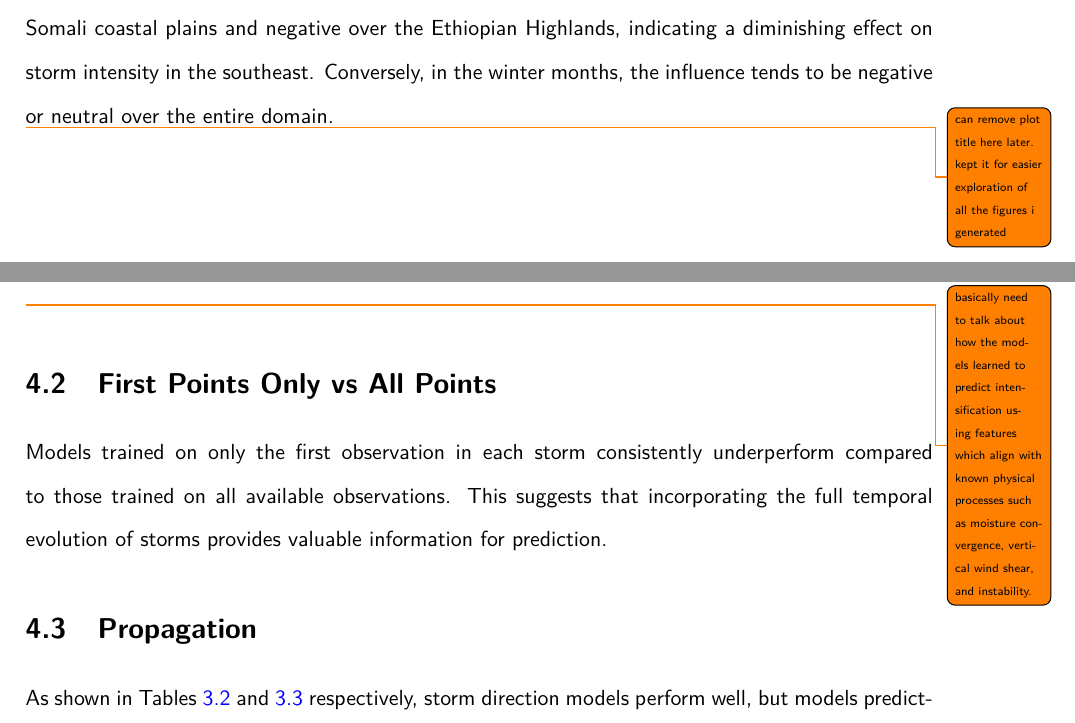
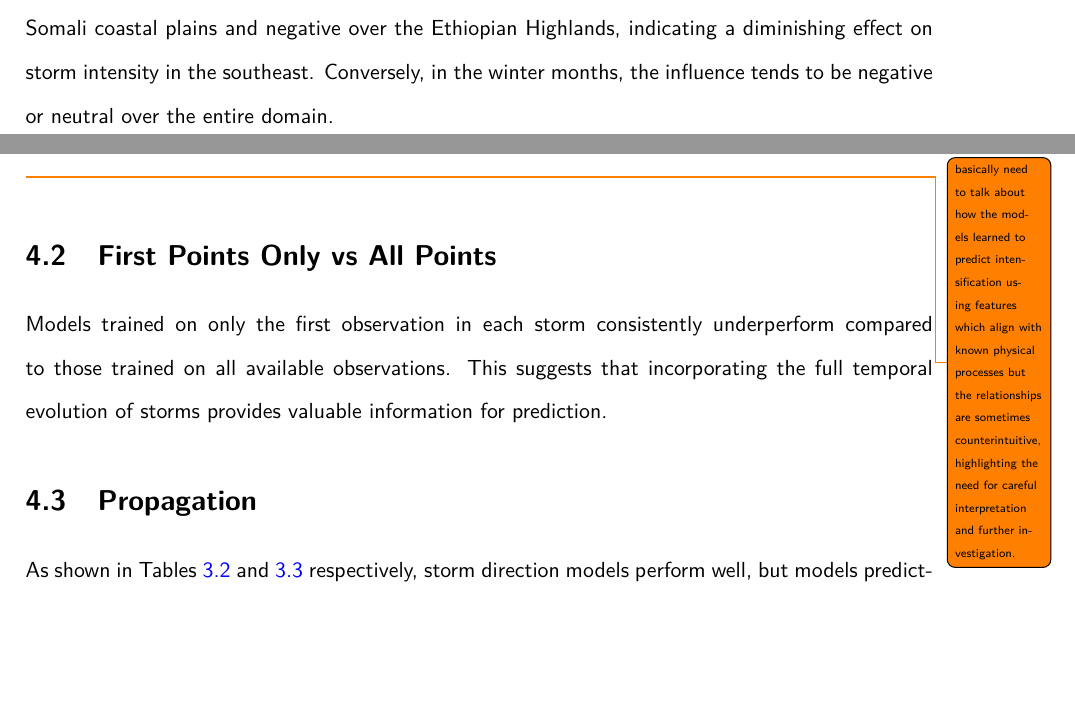
Before and after one commit to seangtkelley/uor-msc-dissertation-xai-african-storms, a LaTeX thesis (report/thesis.tex, which reads report/chapters/discussion.tex, report/chapters/results.tex): two parts of pages 36 and 53 of 68, joined at a grey line, cut so that both start at the same text, the shorter picture padded with empty space. Compiled offline with pdfLaTeX.

Commit message:
fix citation and todos

```diff
--- a/report/chapters/discussion.tex
+++ b/report/chapters/discussion.tex
@@ -6,7 +6,7 @@ This chapter discusses the implications of the findings, the limitations of the
 
 \section{Intensification}
 
-\todo{basically need to talk about how the models learned to predict intensification using features which align with known physical processes such as moisture convergence, vertical wind shear, and instability.}
+\todo{basically need to talk about how the models learned to predict intensification using features which align with known physical processes but the relationships are sometimes counterintuitive, highlighting the need for careful interpretation and further investigation.}
 
 \section{First Points Only vs All Points}
 
--- a/report/chapters/results.tex
+++ b/report/chapters/results.tex
@@ -102,7 +102,6 @@ Particularly striking for these models is that the importance of low-level merid
     \caption{Mean SHAP values for \SI{850}{\hecto\pascal} meridional wind over East Africa by month for storm maximum intensity prediction using \acrshort{era5} features.}
     \label{fig:storm_max_intensity_era5_shap_mean_v850_map_by_month}
 \end{figure}
-\todo{can remove plot title here later. kept it for easier exploration of all the figures i generated}
 
 \clearpage
 \subsection{Storm Direction}
```
Also changed, not shown: report/wordcount.tex (+1 -1 lines), report/chapters/results.tex (2 more changed lines).
